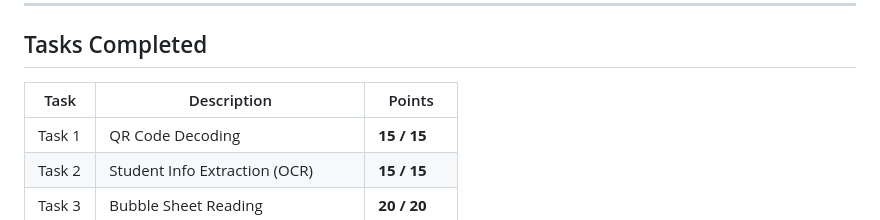
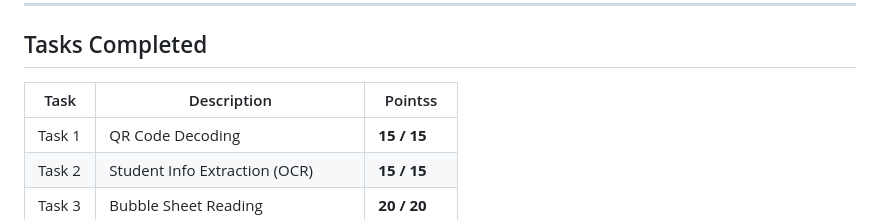
Before and after one commit to Hamid-Abdullah/QuizScanner, a Markdown page: README.md, the part around the change. GitHub-like rendering.

Commit message:
Initial Commit

```diff
--- a/README.md
+++ b/README.md
@@ -26,7 +26,7 @@ cd src && python app.py
 
 ## Tasks Completed
 
-| Task | Description | Points |
+| Task | Description | Pointss |
 |------|-------------|--------|
 | Task 1 | QR Code Decoding | **15 / 15** |
 | Task 2 | Student Info Extraction (OCR) | **15 / 15** |
```
